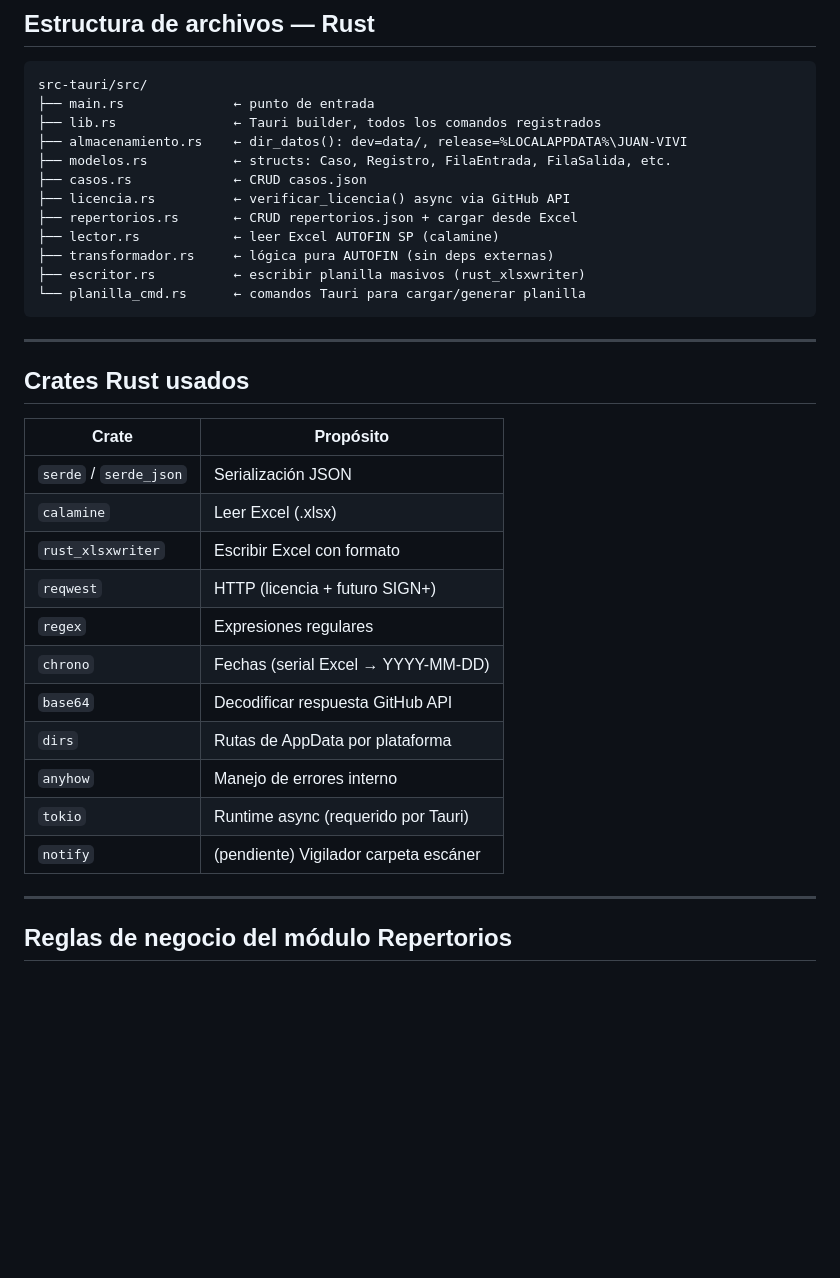
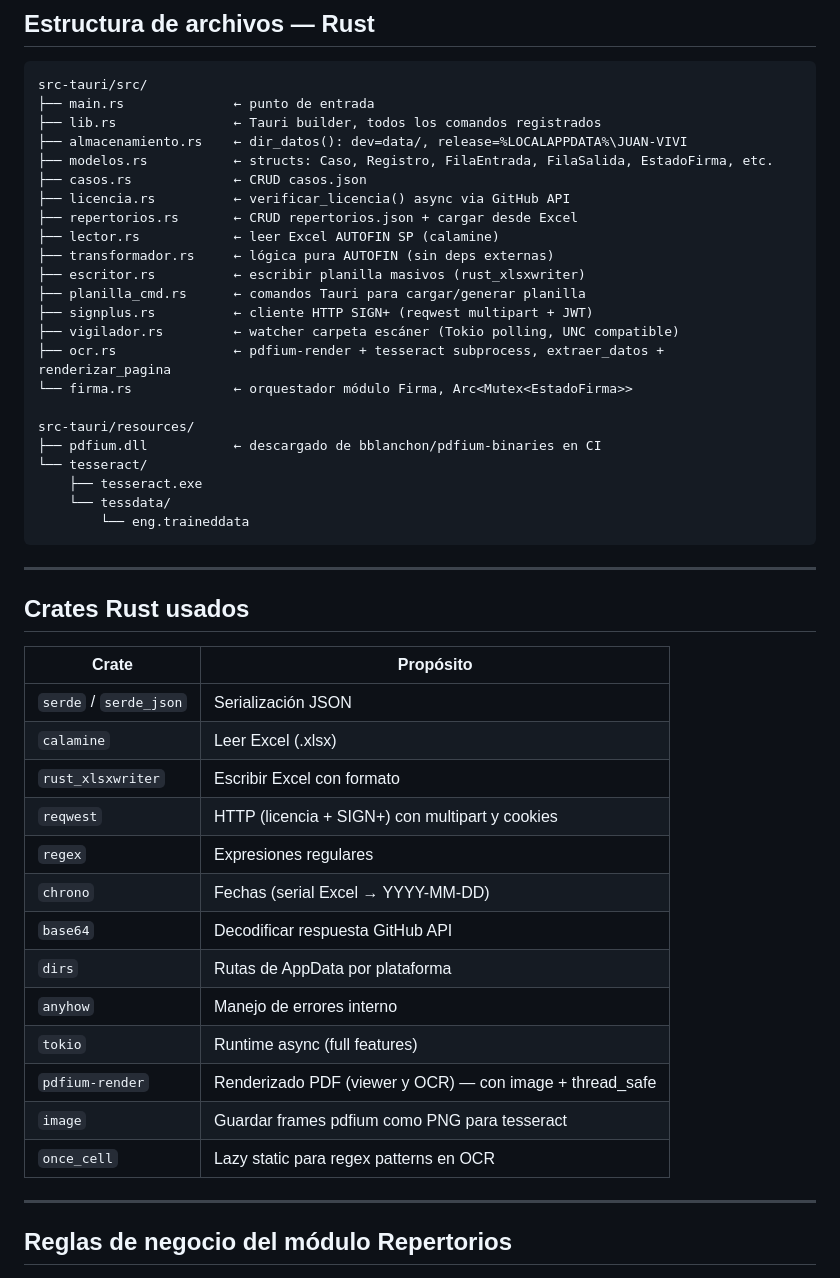
Before and after one commit to Heaven1515/juan-vivi, a Markdown page: STATUS.md, the part around one of its changes. Rendered like a GitHub page; blank space fills up the shorter version.

````diff
--- a/STATUS.md
+++ b/STATUS.md
@@ -70,14 +49,25 @@ src-tauri/src/
 ├── main.rs              ← punto de entrada
 ├── lib.rs               ← Tauri builder, todos los comandos registrados
 ├── almacenamiento.rs    ← dir_datos(): dev=data/, release=%LOCALAPPDATA%\JUAN-VIVI
-├── modelos.rs           ← structs: Caso, Registro, FilaEntrada, FilaSalida, etc.
+├── modelos.rs           ← structs: Caso, Registro, FilaEntrada, FilaSalida, EstadoFirma, etc.
 ├── casos.rs             ← CRUD casos.json
 ├── licencia.rs          ← verificar_licencia() async via GitHub API
 ├── repertorios.rs       ← CRUD repertorios.json + cargar desde Excel
 ├── lector.rs            ← leer Excel AUTOFIN SP (calamine)
 ├── transformador.rs     ← lógica pura AUTOFIN (sin deps externas)
 ├── escritor.rs          ← escribir planilla masivos (rust_xlsxwriter)
-└── planilla_cmd.rs      ← comandos Tauri para cargar/generar planilla
+├── planilla_cmd.rs      ← comandos Tauri para cargar/generar planilla
+├── signplus.rs          ← cliente HTTP SIGN+ (reqwest multipart + JWT)
+├── vigilador.rs         ← watcher carpeta escáner (Tokio polling, UNC compatible)
+├── ocr.rs               ← pdfium-render + tesseract subprocess, extraer_datos + renderizar_pagina
+└── firma.rs             ← orquestador módulo Firma, Arc<Mutex<EstadoFirma>>
+
+src-tauri/resources/
+├── pdfium.dll           ← descargado de bblanchon/pdfium-binaries en CI
+└── tesseract/
+    ├── tesseract.exe
+    └── tessdata/
+        └── eng.traineddata
 ```
 
 ---
@@ -89,14 +79,16 @@ src-tauri/src/
 | `serde` / `serde_json` | Serialización JSON |
 | `calamine` | Leer Excel (.xlsx) |
 | `rust_xlsxwriter` | Escribir Excel con formato |
-| `reqwest` | HTTP (licencia + futuro SIGN+) |
+| `reqwest` | HTTP (licencia + SIGN+) con multipart y cookies |
 | `regex` | Expresiones regulares |
 | `chrono` | Fechas (serial Excel → YYYY-MM-DD) |
 | `base64` | Decodificar respuesta GitHub API |
 | `dirs` | Rutas de AppData por plataforma |
 | `anyhow` | Manejo de errores interno |
-| `tokio` | Runtime async (requerido por Tauri) |
-| `notify` | (pendiente) Vigilador carpeta escáner |
+| `tokio` | Runtime async (full features) |
+| `pdfium-render` | Renderizado PDF (viewer y OCR) — con image + thread_safe |
+| `image` | Guardar frames pdfium como PNG para tesseract |
+| `once_cell` | Lazy static para regex patterns en OCR |
 
 ---
 
````
Also changed, not shown: other parts of STATUS.md (+35 -59 lines).
